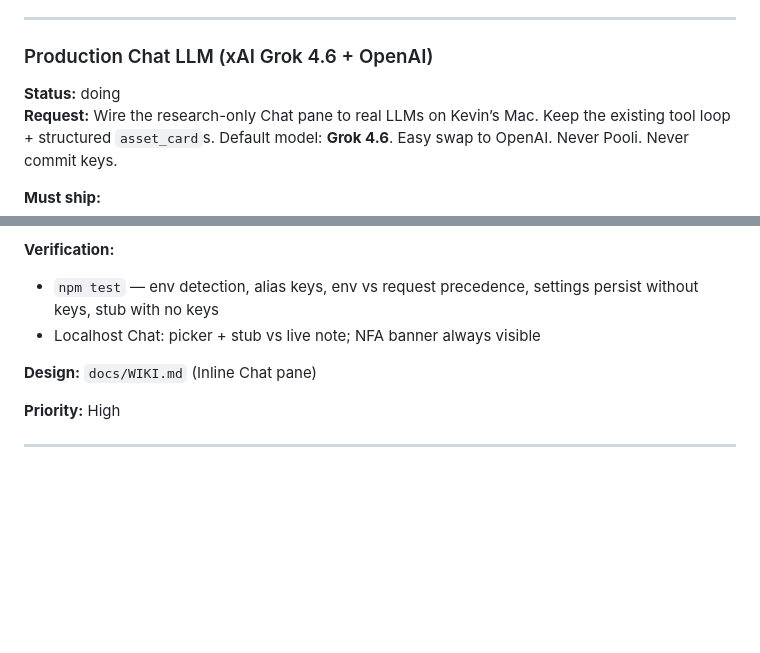
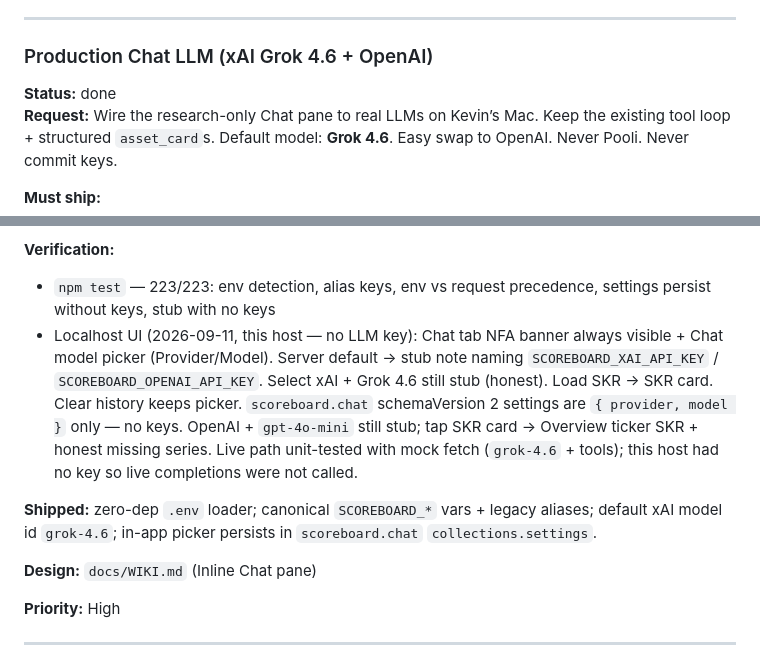
Before and after one commit to klivin/scoreboard, a Markdown page: docs/FEATURE_REQUESTS.md, 2 parts joined by grey strips. GitHub-like rendering; blank space fills up the shorter version.

Commit message:
Record localhost Chat picker verification and mark live LLM done.
Co-authored-by: Kevin Weiler <klivin@users.noreply.github.com>

```diff
--- a/docs/FEATURE_REQUESTS.md
+++ b/docs/FEATURE_REQUESTS.md
@@ -691,7 +691,7 @@ Save as `synthetic-etrade-activity.csv`, `npm start`, Investments tab → choose
 ---
 
 ### Production Chat LLM (xAI Grok 4.6 + OpenAI)
-**Status:** doing
+**Status:** done
 **Request:** Wire the research-only Chat pane to real LLMs on Kevin’s Mac. Keep the existing tool loop + structured `asset_card`s. Default model: **Grok 4.6**. Easy swap to OpenAI. Never Pooli. Never commit keys.
 
 **Must ship:**
@@ -707,8 +707,10 @@ Save as `synthetic-etrade-activity.csv`, `npm start`, Investments tab → choose
 6. NFA banner + research-only system prompt stay. Settings never store API keys in localStorage.
 
 **Verification:**
-- `npm test` — env detection, alias keys, env vs request precedence, settings persist without keys, stub with no keys
-- Localhost Chat: picker + stub vs live note; NFA banner always visible
+- `npm test` — 223/223: env detection, alias keys, env vs request precedence, settings persist without keys, stub with no keys
+- Localhost UI (2026-09-11, this host — no LLM key): Chat tab NFA banner always visible + Chat model picker (Provider/Model). Server default → stub note naming `SCOREBOARD_XAI_API_KEY` / `SCOREBOARD_OPENAI_API_KEY`. Select xAI + Grok 4.6 still stub (honest). Load SKR → SKR card. Clear history keeps picker. `scoreboard.chat` schemaVersion 2 settings are `{ provider, model }` only — no keys. OpenAI + `gpt-4o-mini` still stub; tap SKR card → Overview ticker SKR + honest missing series. Live path unit-tested with mock fetch (`grok-4.6` + tools); this host had no key so live completions were not called.
+
+**Shipped:** zero-dep `.env` loader; canonical `SCOREBOARD_*` vars + legacy aliases; default xAI model id `grok-4.6`; in-app picker persists in `scoreboard.chat` `collections.settings`.
 
 **Design:** `docs/WIKI.md` (Inline Chat pane)
 
```
